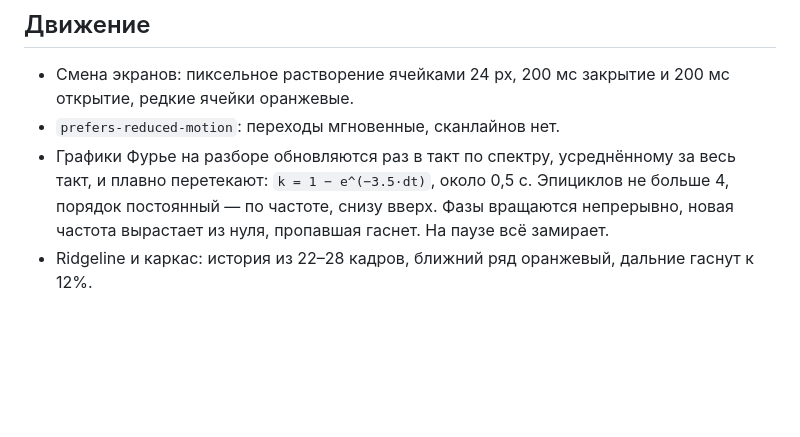
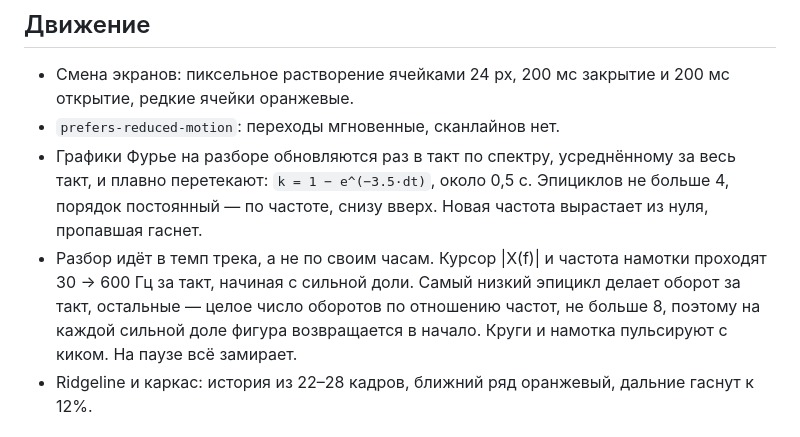
Before and after one commit to scanerist/spectra, a Markdown page: docs/DESIGN.md, the part around the change. GitHub-like rendering; blank space fills up the shorter version.

Commit message:
docs(design): move the analysis screen in time with the track
Co-Authored-By: Claude Opus 5.5 <noreply@anthropic.com>
Claude-Session: https://claude.ai/code/session_01EqRJHUjUDRfDT7y8Yoiyfe

```diff
--- a/docs/DESIGN.md
+++ b/docs/DESIGN.md
@@ -49,7 +49,8 @@ Hash-роутинг: `#start`, `#loading`, `#main`, `#analysis`.
 
 - Смена экранов: пиксельное растворение ячейками 24 px, 200 мс закрытие и 200 мс открытие, редкие ячейки оранжевые.
 - `prefers-reduced-motion`: переходы мгновенные, сканлайнов нет.
-- Графики Фурье на разборе обновляются раз в такт по спектру, усреднённому за весь такт, и плавно перетекают: `k = 1 − e^(−3.5·dt)`, около 0,5 с. Эпициклов не больше 4, порядок постоянный — по частоте, снизу вверх. Фазы вращаются непрерывно, новая частота вырастает из нуля, пропавшая гаснет. На паузе всё замирает.
+- Графики Фурье на разборе обновляются раз в такт по спектру, усреднённому за весь такт, и плавно перетекают: `k = 1 − e^(−3.5·dt)`, около 0,5 с. Эпициклов не больше 4, порядок постоянный — по частоте, снизу вверх. Новая частота вырастает из нуля, пропавшая гаснет.
+- Разбор идёт в темп трека, а не по своим часам. Курсор |X(f)| и частота намотки проходят 30 → 600 Гц за такт, начиная с сильной доли. Самый низкий эпицикл делает оборот за такт, остальные — целое число оборотов по отношению частот, не больше 8, поэтому на каждой сильной доле фигура возвращается в начало. Круги и намотка пульсируют с киком. На паузе всё замирает.
 - Ridgeline и каркас: история из 22–28 кадров, ближний ряд оранжевый, дальние гаснут к 12%.
 
 ## Чего не делать
```
